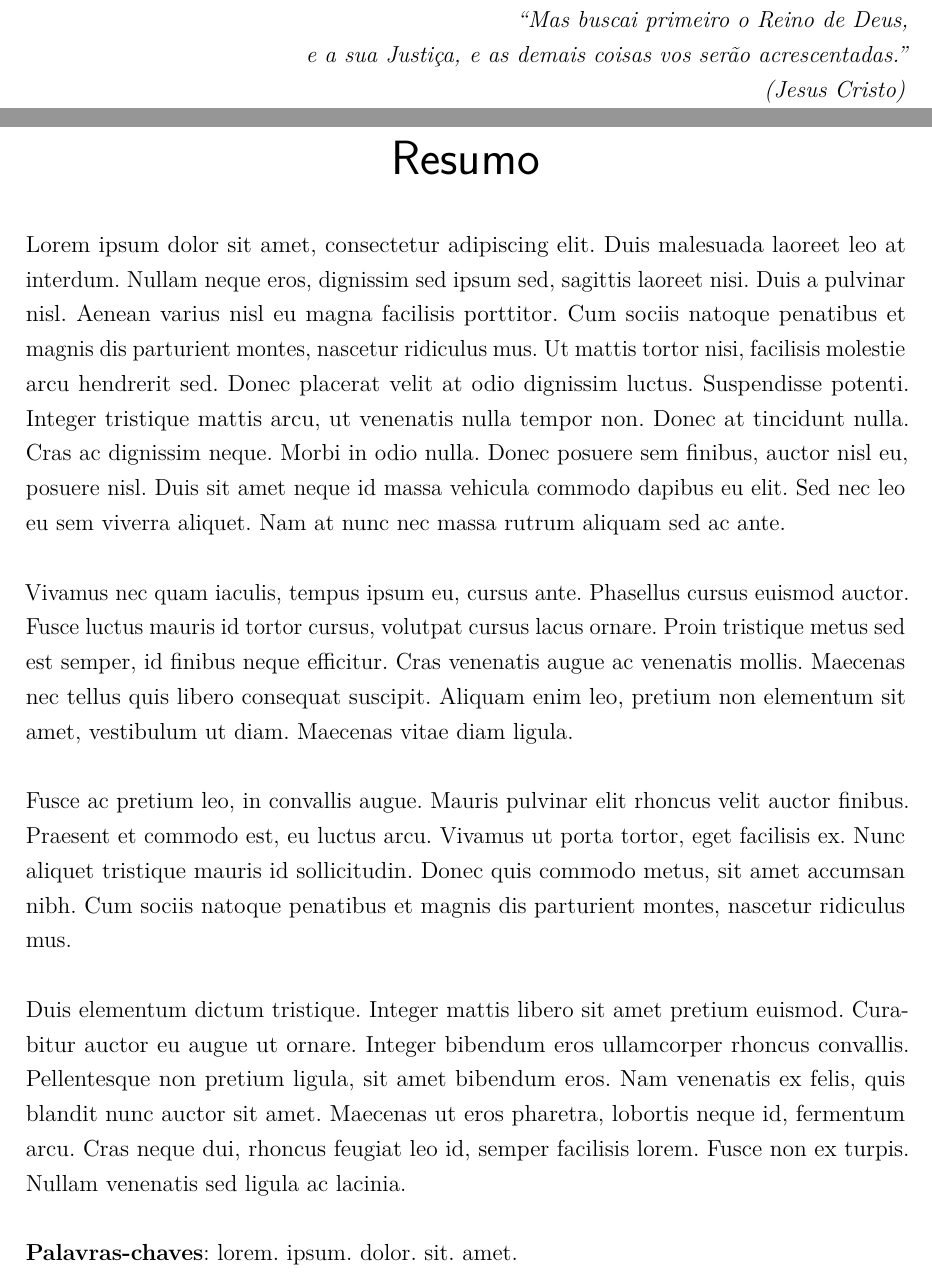
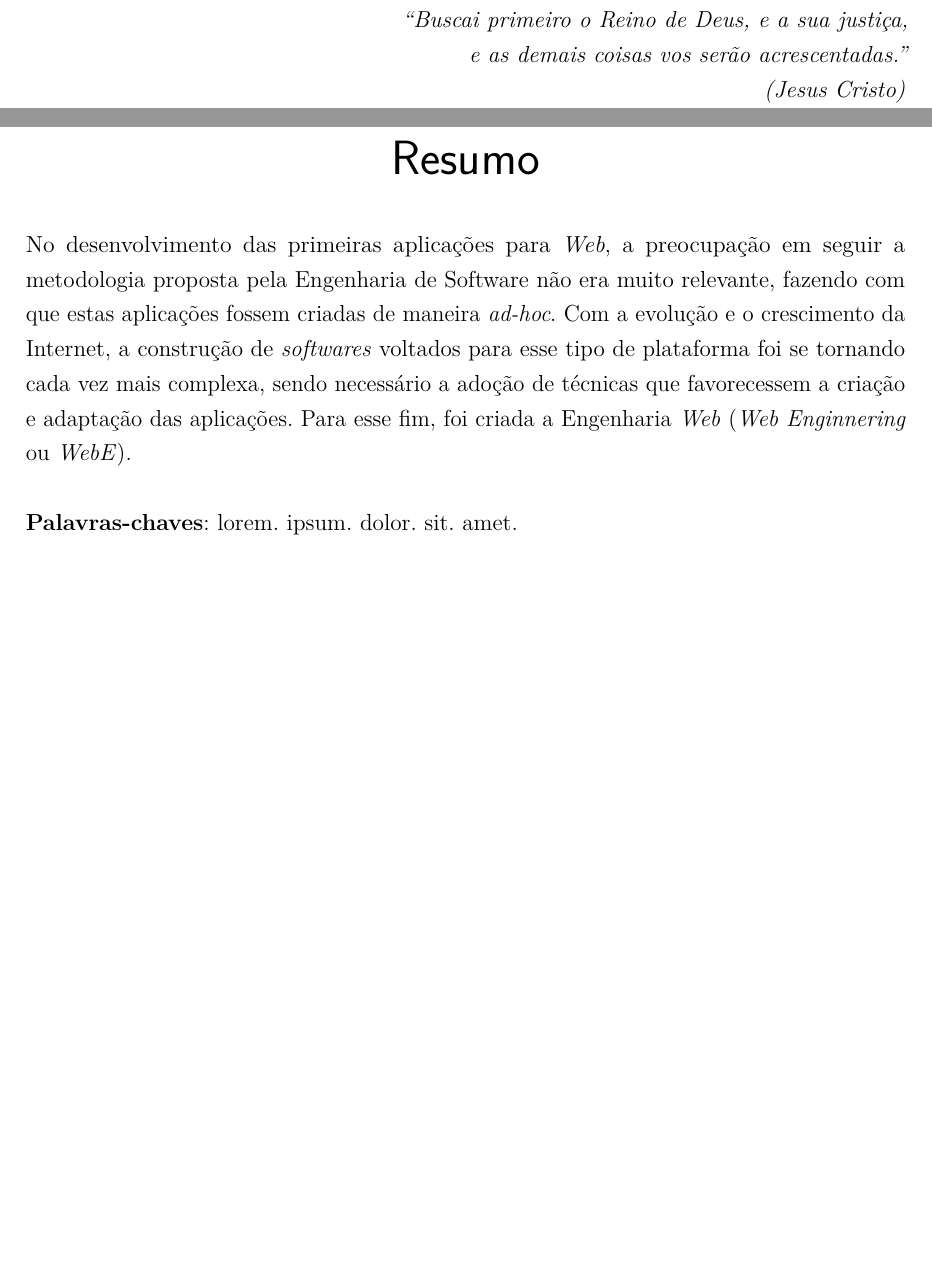
Before and after one commit to lleooNS/PG, a LaTeX thesis (pg-2019-leonardo-santos/pg-monografia/pg-leonardo-santos.tex): two parts of pages 7 and 8 of 28, joined at a grey line, cut so that both start at the same text, the shorter picture padded with empty space. Compiled offline with pdfLaTeX.

Commit message:
Início do resumo

```diff
--- a/pg-2019-leonardo-santos/pg-monografia/pg-leonardo-santos.tex
+++ b/pg-2019-leonardo-santos/pg-monografia/pg-leonardo-santos.tex
@@ -357,8 +357,8 @@ Obrigado a todos os professores que contribuíram para a minha formação, em es
 \begin{epigrafe}
     \vspace*{\fill}
 	\begin{flushright}
-		\textit{``Mas buscai primeiro o Reino de Deus, \\
-		e a sua Justiça, e as demais coisas vos serão acrescentadas.'' \\
+		\textit{``Buscai primeiro o Reino de Deus, e a sua justiça, \\
+		e as demais coisas vos serão acrescentadas.'' \\
 		(Jesus Cristo)}
 	\end{flushright}
 \end{epigrafe}
@@ -368,13 +368,8 @@ Obrigado a todos os professores que contribuíram para a minha formação, em es
 % (*) Escrever resumo e palavras-chave.
 \setlength{\absparsep}{18pt}
 \begin{resumo}
-Lorem ipsum dolor sit amet, consectetur adipiscing elit. Duis malesuada laoreet leo at interdum. Nullam neque eros, dignissim sed ipsum sed, sagittis laoreet nisi. Duis a pulvinar nisl. Aenean varius nisl eu magna facilisis porttitor. Cum sociis natoque penatibus et magnis dis parturient montes, nascetur ridiculus mus. Ut mattis tortor nisi, facilisis molestie arcu hendrerit sed. Donec placerat velit at odio dignissim luctus. Suspendisse potenti. Integer tristique mattis arcu, ut venenatis nulla tempor non. Donec at tincidunt nulla. Cras ac dignissim neque. Morbi in odio nulla. Donec posuere sem finibus, auctor nisl eu, posuere nisl. Duis sit amet neque id massa vehicula commodo dapibus eu elit. Sed nec leo eu sem viverra aliquet. Nam at nunc nec massa rutrum aliquam sed ac ante.
 
-Vivamus nec quam iaculis, tempus ipsum eu, cursus ante. Phasellus cursus euismod auctor. Fusce luctus mauris id tortor cursus, volutpat cursus lacus ornare. Proin tristique metus sed est semper, id finibus neque efficitur. Cras venenatis augue ac venenatis mollis. Maecenas nec tellus quis libero consequat suscipit. Aliquam enim leo, pretium non elementum sit amet, vestibulum ut diam. Maecenas vitae diam ligula.
-
-Fusce ac pretium leo, in convallis augue. Mauris pulvinar elit rhoncus velit auctor finibus. Praesent et commodo est, eu luctus arcu. Vivamus ut porta tortor, eget facilisis ex. Nunc aliquet tristique mauris id sollicitudin. Donec quis commodo metus, sit amet accumsan nibh. Cum sociis natoque penatibus et magnis dis parturient montes, nascetur ridiculus mus.
-
-Duis elementum dictum tristique. Integer mattis libero sit amet pretium euismod. Curabitur auctor eu augue ut ornare. Integer bibendum eros ullamcorper rhoncus convallis. Pellentesque non pretium ligula, sit amet bibendum eros. Nam venenatis ex felis, quis blandit nunc auctor sit amet. Maecenas ut eros pharetra, lobortis neque id, fermentum arcu. Cras neque dui, rhoncus feugiat leo id, semper facilisis lorem. Fusce non ex turpis. Nullam venenatis sed ligula ac lacinia.
+No desenvolvimento das primeiras aplicações para \textit{Web}, a preocupação em seguir a metodologia proposta pela Engenharia de Software não era muito relevante, fazendo com que estas aplicações fossem criadas de maneira \textit{ad-hoc}. Com a evolução e o crescimento da Internet, a construção de \textit{softwares} voltados para esse tipo de plataforma foi se tornando cada vez mais complexa, sendo necessário a adoção de técnicas que favorecessem a criação e adaptação das aplicações. Para esse fim, foi criada a Engenharia \textit{Web} (\textit{Web Enginnering} ou \textit{WebE}).
 
 \textbf{Palavras-chaves}: lorem. ipsum. dolor. sit. amet.
 \end{resumo}
```
Also changed, not shown: pg-2019-leonardo-santos/pg-monografia/pg-leonardo-santos.tex (6 more changed lines).
